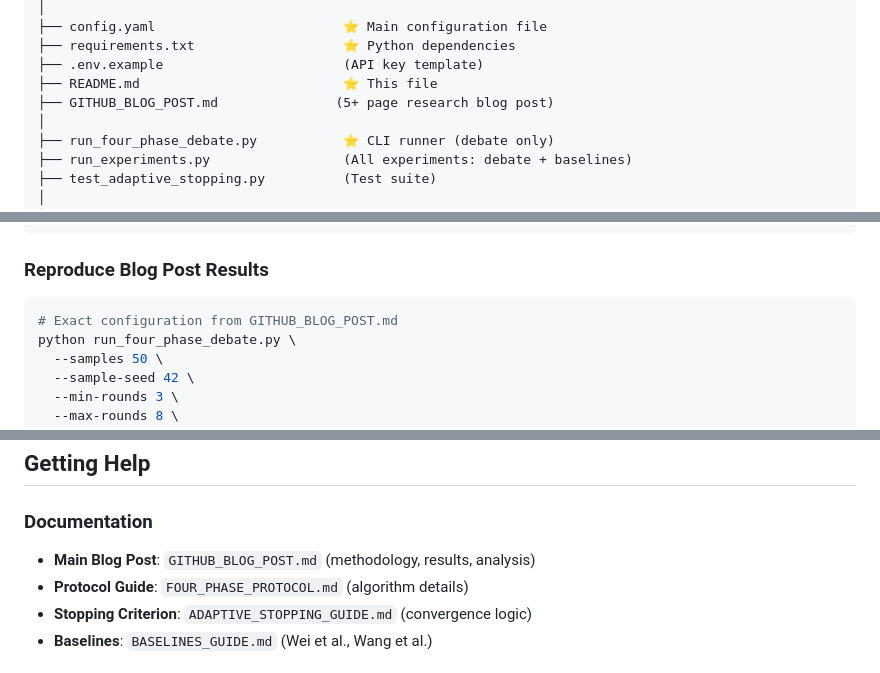
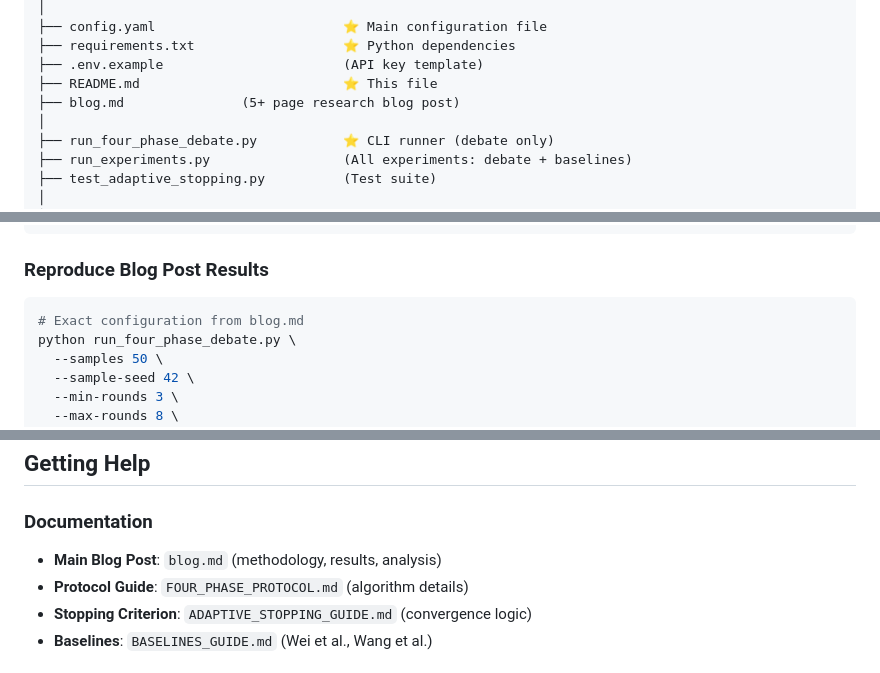
Before and after one commit to comp-17/llm-debate-system, a Markdown page: README.md, 3 parts joined by grey strips. GitHub-like rendering.

Commit message:
Rename blog post: GITHUB_BLOG_POST.md → blog.md and update references

````diff
--- a/README.md
+++ b/README.md
@@ -397,7 +397,7 @@ llm-debate-system/
 ├── requirements.txt                   ⭐ Python dependencies
 ├── .env.example                       (API key template)
 ├── README.md                          ⭐ This file
-├── GITHUB_BLOG_POST.md               (5+ page research blog post)
+├── blog.md               (5+ page research blog post)
 │
 ├── run_four_phase_debate.py           ⭐ CLI runner (debate only)
 ├── run_experiments.py                 (All experiments: debate + baselines)
@@ -487,7 +487,7 @@ python -c "from src.utils.evaluation import BaselineComparison..."  # Baselines
 ### Reproduce Blog Post Results
 
 ```bash
-# Exact configuration from GITHUB_BLOG_POST.md
+# Exact configuration from blog.md
 python run_four_phase_debate.py \
   --samples 50 \
   --sample-seed 42 \
@@ -649,7 +649,7 @@ python run_four_phase_debate.py \
 ## Getting Help
 
 ### Documentation
-- **Main Blog Post**: `GITHUB_BLOG_POST.md` (methodology, results, analysis)
+- **Main Blog Post**: `blog.md` (methodology, results, analysis)
 - **Protocol Guide**: `FOUR_PHASE_PROTOCOL.md` (algorithm details)
 - **Stopping Criterion**: `ADAPTIVE_STOPPING_GUIDE.md` (convergence logic)
 - **Baselines**: `BASELINES_GUIDE.md` (Wei et al., Wang et al.)
````
Also changed, not shown: blog.md (renamed from GITHUB_BLOG_POST.md).
